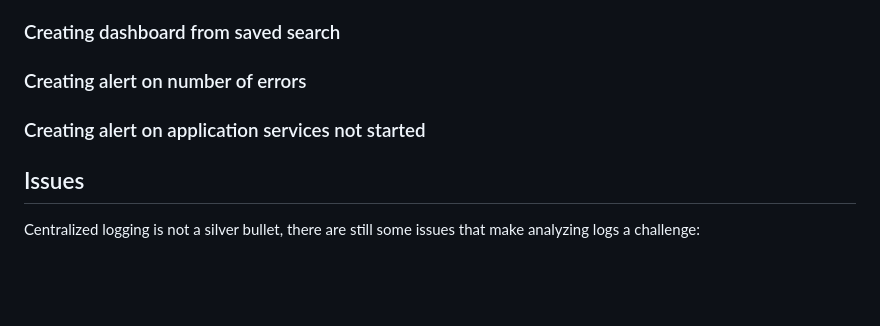
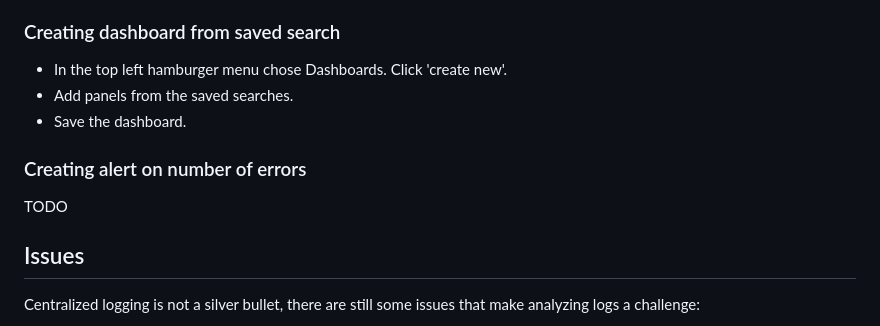
Before and after one commit to blauwe-lucht/centralized-logging-with-vms-demo, a Markdown page: README.md, the part around one of its changes. Rendered like a GitHub page; blank space fills up the shorter version.

```diff
--- a/README.md
+++ b/README.md
@@ -117,9 +162,13 @@ Fout introduceren bij specifiek request? Bv panic bij 27372.
 
 ### Creating dashboard from saved search
 
+- In the top left hamburger menu chose Dashboards. Click 'create new'.
+- Add panels from the saved searches.
+- Save the dashboard.
+
 ### Creating alert on number of errors
 
-### Creating alert on application services not started
+TODO
 
 ## Issues
 
```
Also changed, not shown: other parts of README.md (+63 -18 lines).
